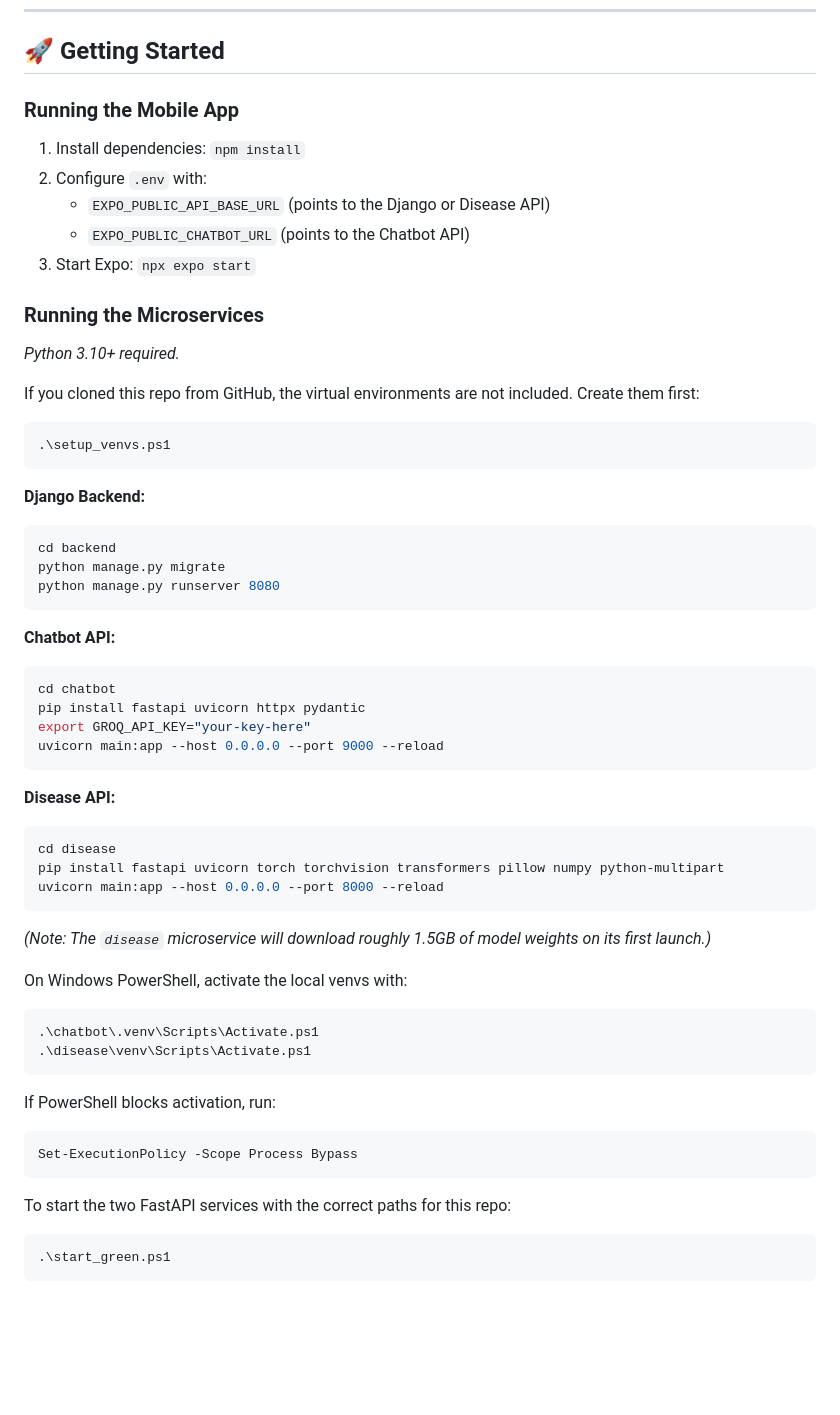
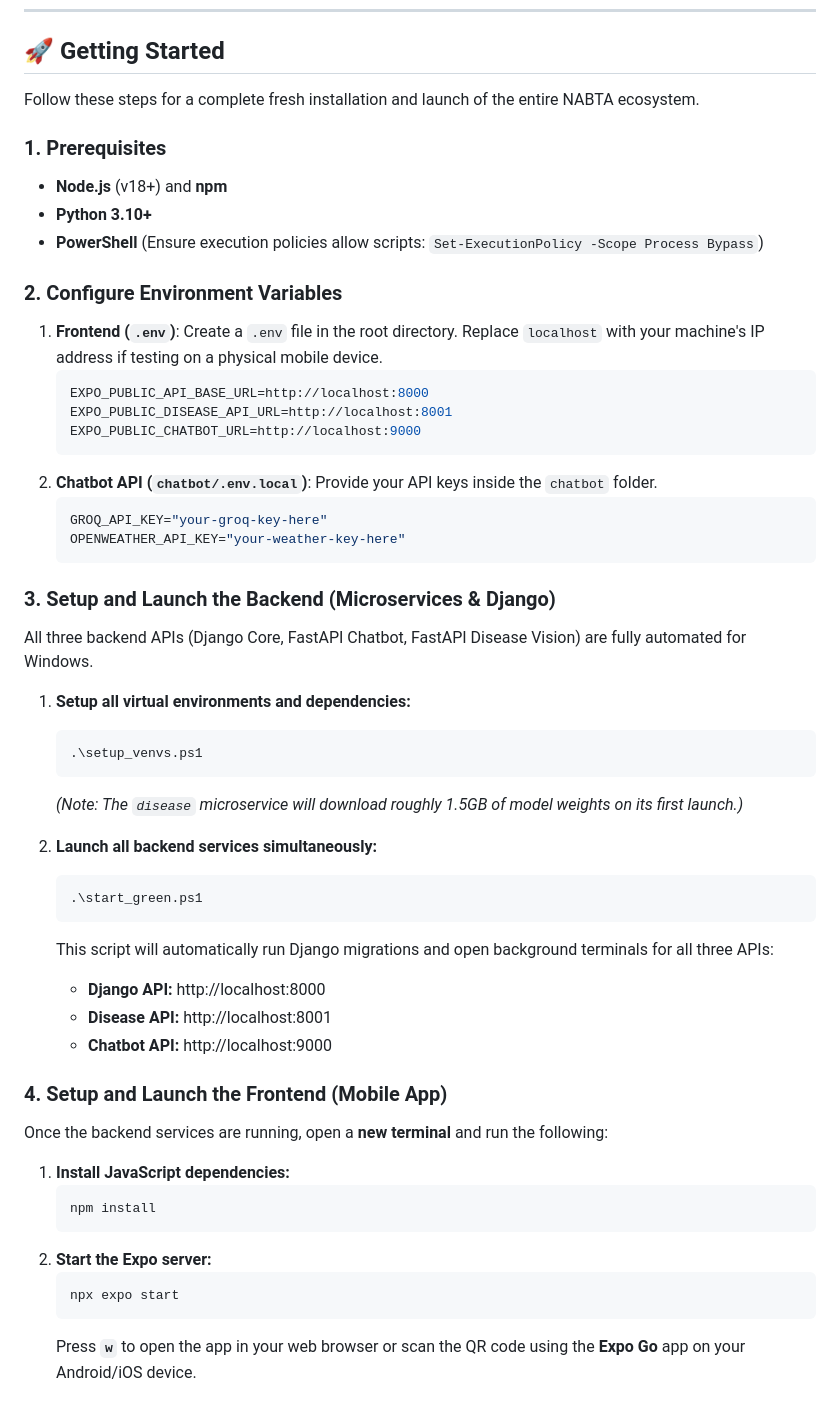
Before and after one commit to ivarick/wafra, a Markdown page: README.md, the part around the change. Rendered like a GitHub page; blank space fills up the shorter version.

````diff
--- a/README.md
+++ b/README.md
@@ -116,60 +116,53 @@ Since the `PlantVillage` dataset is heavily unbalanced (e.g., 5,000 images of on
 
 ## 🚀 Getting Started
 
-### Running the Mobile App
-1. Install dependencies: `npm install`
-2. Configure `.env` with:
-   - `EXPO_PUBLIC_API_BASE_URL` (points to the Django or Disease API)
-   - `EXPO_PUBLIC_CHATBOT_URL` (points to the Chatbot API)
-3. Start Expo: `npx expo start`
+Follow these steps for a complete fresh installation and launch of the entire NABTA ecosystem.
 
-### Running the Microservices
-*Python 3.10+ required.*
+### 1. Prerequisites
+- **Node.js** (v18+) and **npm**
+- **Python 3.10+**
+- **PowerShell** (Ensure execution policies allow scripts: `Set-ExecutionPolicy -Scope Process Bypass`)
 
-If you cloned this repo from GitHub, the virtual environments are not included. Create them first:
+### 2. Configure Environment Variables
+1. **Frontend (`.env`)**: Create a `.env` file in the root directory. Replace `localhost` with your machine's IP address if testing on a physical mobile device.
+   ```env
+   EXPO_PUBLIC_API_BASE_URL=http://localhost:8000
+   EXPO_PUBLIC_DISEASE_API_URL=http://localhost:8001
+   EXPO_PUBLIC_CHATBOT_URL=http://localhost:9000
+   ```
+2. **Chatbot API (`chatbot/.env.local`)**: Provide your API keys inside the `chatbot` folder.
+   ```env
+   GROQ_API_KEY="your-groq-key-here"
+   OPENWEATHER_API_KEY="your-weather-key-here"
+   ```
 
-```powershell
-.\setup_venvs.ps1
-```
+### 3. Setup and Launch the Backend (Microservices & Django)
+All three backend APIs (Django Core, FastAPI Chatbot, FastAPI Disease Vision) are fully automated for Windows.
 
-**Django Backend:**
-```bash
-cd backend
-python manage.py migrate
-python manage.py runserver 8080
-```
+1. **Setup all virtual environments and dependencies:**
+   ```powershell
+   .\setup_venvs.ps1
+   ```
+   *(Note: The `disease` microservice will download roughly 1.5GB of model weights on its first launch.)*
 
-**Chatbot API:**
-```bash
-cd chatbot
-pip install fastapi uvicorn httpx pydantic
-export GROQ_API_KEY="your-key-here"
-uvicorn main:app --host 0.0.0.0 --port 9000 --reload
-```
+2. **Launch all backend services simultaneously:**
+   ```powershell
+   .\start_green.ps1
+   ```
+   This script will automatically run Django migrations and open background terminals for all three APIs:
+   - **Django API:** http://localhost:8000
+   - **Disease API:** http://localhost:8001
+   - **Chatbot API:** http://localhost:9000
 
-**Disease API:**
-```bash
-cd disease
-pip install fastapi uvicorn torch torchvision transformers pillow numpy python-multipart
-uvicorn main:app --host 0.0.0.0 --port 8000 --reload
-```
-*(Note: The `disease` microservice will download roughly 1.5GB of model weights on its first launch.)*
+### 4. Setup and Launch the Frontend (Mobile App)
+Once the backend services are running, open a **new terminal** and run the following:
 
-On Windows PowerShell, activate the local venvs with:
-
-```powershell
-.\chatbot\.venv\Scripts\Activate.ps1
-.\disease\venv\Scripts\Activate.ps1
-```
-
-If PowerShell blocks activation, run:
-
-```powershell
-Set-ExecutionPolicy -Scope Process Bypass
-```
-
-To start the two FastAPI services with the correct paths for this repo:
-
-```powershell
-.\start_green.ps1
-```
+1. **Install JavaScript dependencies:**
+   ```bash
+   npm install
+   ```
+2. **Start the Expo server:**
+   ```bash
+   npx expo start
+   ```
+   Press **`w`** to open the app in your web browser or scan the QR code using the **Expo Go** app on your Android/iOS device.
````
